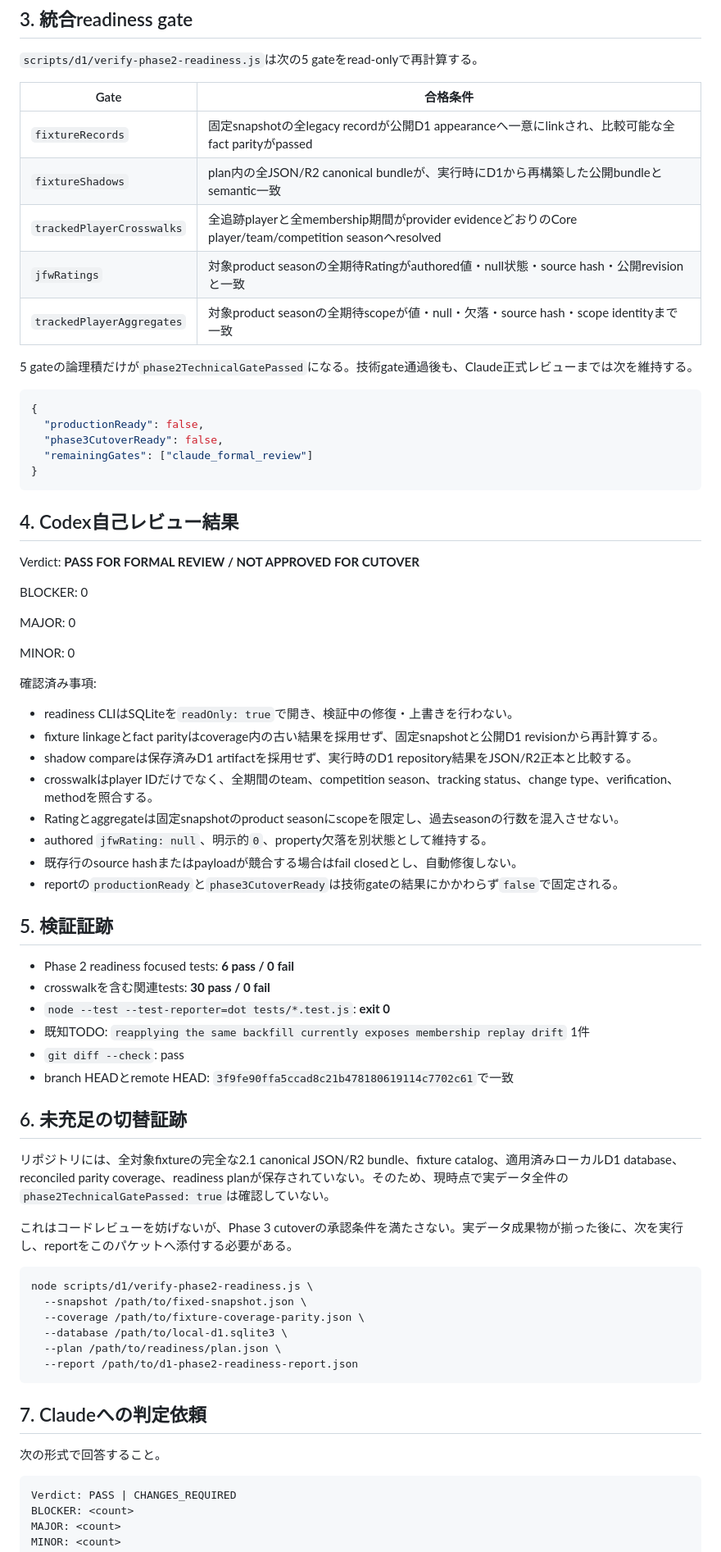
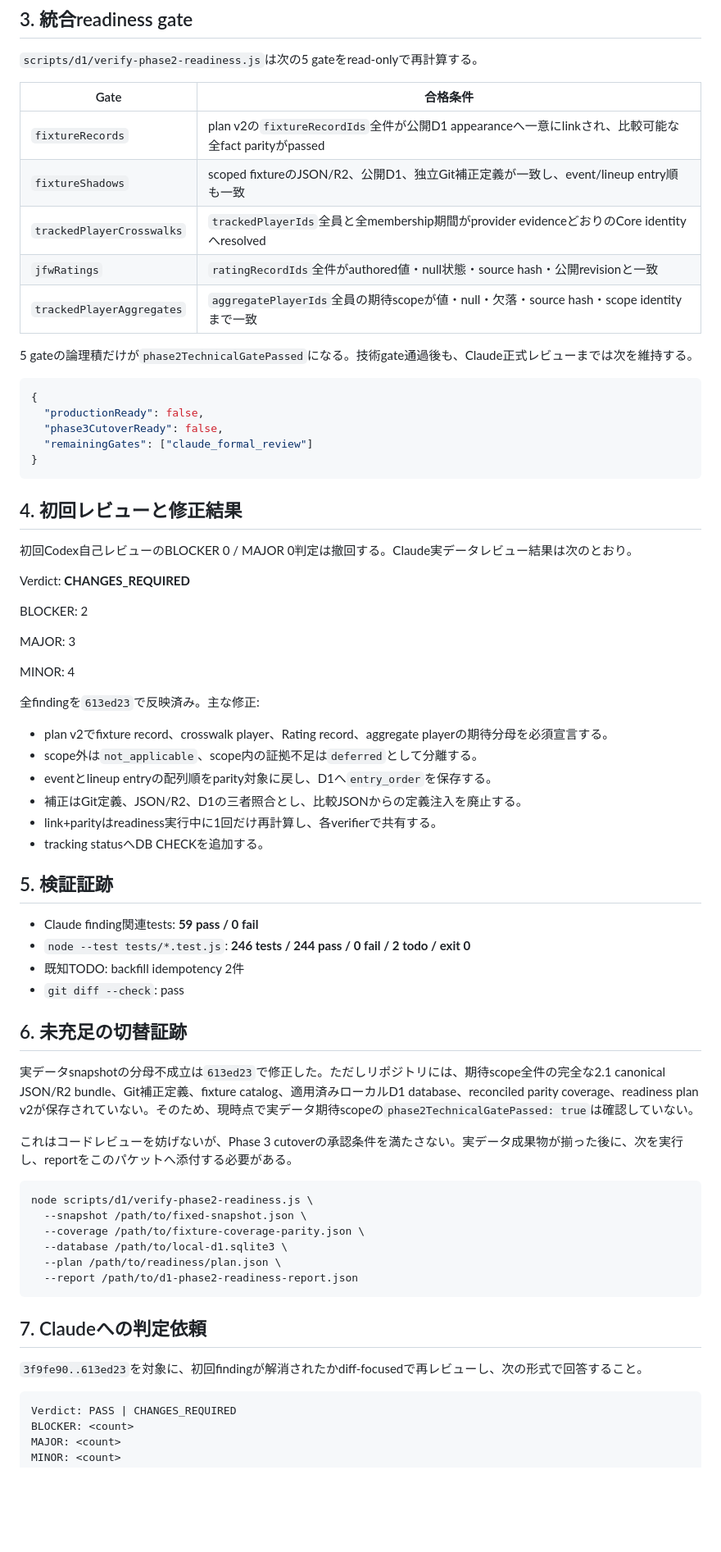
Before and after one commit to ssdkllpd/japanese-football-watch, a Markdown page: docs/claude-review-packet-d1-phase2-v1.0.md, the part around one of its changes. Shown at 82% size. Rendered like a GitHub page; blank space fills up the shorter version.

Commit message:
docs: record D1 phase 2 review findings

````diff
--- a/docs/claude-review-packet-d1-phase2-v1.0.md
+++ b/docs/claude-review-packet-d1-phase2-v1.0.md
@@ -53,11 +56,11 @@ D1 Phase 1/2実装が、承認済みのD1/R2設計とfail-closed migration規則
 
 | Gate | 合格条件 |
 |---|---|
-| `fixtureRecords` | 固定snapshotの全legacy recordが公開D1 appearanceへ一意にlinkされ、比較可能な全fact parityがpassed |
-| `fixtureShadows` | plan内の全JSON/R2 canonical bundleが、実行時にD1から再構築した公開bundleとsemantic一致 |
-| `trackedPlayerCrosswalks` | 全追跡playerと全membership期間がprovider evidenceどおりのCore player/team/competition seasonへresolved |
-| `jfwRatings` | 対象product seasonの全期待Ratingがauthored値・null状態・source hash・公開revisionと一致 |
-| `trackedPlayerAggregates` | 対象product seasonの全期待scopeが値・null・欠落・source hash・scope identityまで一致 |
+| `fixtureRecords` | plan v2の`fixtureRecordIds`全件が公開D1 appearanceへ一意にlinkされ、比較可能な全fact parityがpassed |
+| `fixtureShadows` | scoped fixtureのJSON/R2、公開D1、独立Git補正定義が一致し、event/lineup entry順も一致 |
+| `trackedPlayerCrosswalks` | `trackedPlayerIds`全員と全membership期間がprovider evidenceどおりのCore identityへresolved |
+| `jfwRatings` | `ratingRecordIds`全件がauthored値・null状態・source hash・公開revisionと一致 |
+| `trackedPlayerAggregates` | `aggregatePlayerIds`全員の期待scopeが値・null・欠落・source hash・scope identityまで一致 |
 
 5 gateの論理積だけが`phase2TechnicalGatePassed`になる。技術gate通過後も、Claude正式レビューまでは次を維持する。
 
@@ -69,39 +72,37 @@ D1 Phase 1/2実装が、承認済みのD1/R2設計とfail-closed migration規則
 }
 ```
 
-## 4. Codex自己レビュー結果
+## 4. 初回レビューと修正結果
 
-Verdict: **PASS FOR FORMAL REVIEW / NOT APPROVED FOR CUTOVER**
+初回Codex自己レビューのBLOCKER 0 / MAJOR 0判定は撤回する。Claude実データレビュー結果は次のとおり。
 
-BLOCKER: 0
+Verdict: **CHANGES_REQUIRED**
 
-MAJOR: 0
+BLOCKER: 2
 
-MINOR: 0
+MAJOR: 3
 
-確認済み事項:
+MINOR: 4
 
-- readiness CLIはSQLiteを`readOnly: true`で開き、検証中の修復・上書きを行わない。
-- fixture linkageとfact parityはcoverage内の古い結果を採用せず、固定snapshotと公開D1 revisionから再計算する。
-- shadow compareは保存済みD1 artifactを採用せず、実行時のD1 repository結果をJSON/R2正本と比較する。
-- crosswalkはplayer IDだけでなく、全期間のteam、competition season、tracking status、change type、verification、methodを照合する。
-- Ratingとaggregateは固定snapshotのproduct seasonにscopeを限定し、過去seasonの行数を混入させない。
-- authored `jfwRating: null`、明示的`0`、property欠落を別状態として維持する。
-- 既存行のsource hashまたはpayloadが競合する場合はfail closedとし、自動修復しない。
-- reportの`productionReady`と`phase3CutoverReady`は技術gateの結果にかかわらず`false`で固定される。
+全findingを`613ed23`で反映済み。主な修正:
+
+- plan v2でfixture record、crosswalk player、Rating record、aggregate playerの期待分母を必須宣言する。
+- scope外は`not_applicable`、scope内の証拠不足は`deferred`として分離する。
+- eventとlineup entryの配列順をparity対象に戻し、D1へ`entry_order`を保存する。
+- 補正はGit定義、JSON/R2、D1の三者照合とし、比較JSONからの定義注入を廃止する。
+- link+parityはreadiness実行中に1回だけ再計算し、各verifierで共有する。
+- tracking statusへDB CHECKを追加する。
 
 ## 5. 検証証跡
 
-- Phase 2 readiness focused tests: **6 pass / 0 fail**
-- crosswalkを含む関連tests: **30 pass / 0 fail**
-- `node --test --test-reporter=dot tests/*.test.js`: **exit 0**
-- 既知TODO: `reapplying the same backfill currently exposes membership replay drift` 1件
+- Claude finding関連tests: **59 pass / 0 fail**
+- `node --test tests/*.test.js`: **246 tests / 244 pass / 0 fail / 2 todo / exit 0**
+- 既知TODO: backfill idempotency 2件
 - `git diff --check`: pass
-- branch HEADとremote HEAD: `3f9fe90ffa5ccad8c21b478180619114c7702c61`で一致
 
 ## 6. 未充足の切替証跡
 
-リポジトリには、全対象fixtureの完全な2.1 canonical JSON/R2 bundle、fixture catalog、適用済みローカルD1 database、reconciled parity coverage、readiness planが保存されていない。そのため、現時点で実データ全件の`phase2TechnicalGatePassed: true`は確認していない。
+実データsnapshotの分母不成立は`613ed23`で修正した。ただしリポジトリには、期待scope全件の完全な2.1 canonical JSON/R2 bundle、Git補正定義、fixture catalog、適用済みローカルD1 database、reconciled parity coverage、readiness plan v2が保存されていない。そのため、現時点で実データ期待scopeの`phase2TechnicalGatePassed: true`は確認していない。
 
 これはコードレビューを妨げないが、Phase 3 cutoverの承認条件を満たさない。実データ成果物が揃った後に、次を実行し、reportをこのパケットへ添付する必要がある。
 
@@ -116,7 +117,7 @@ node scripts/d1/verify-phase2-readiness.js \
 
 ## 7. Claudeへの判定依頼
 
-次の形式で回答すること。
+`3f9fe90..613ed23`を対象に、初回findingが解消されたかdiff-focusedで再レビューし、次の形式で回答すること。
 
 ```text
 Verdict: PASS | CHANGES_REQUIRED
````
Also changed, not shown: other parts of docs/claude-review-packet-d1-phase2-v1.0.md (+6 -3 lines), docs/claude-review-result-d1-phase2-2026-08-30.md (added, +45 -0 lines).
